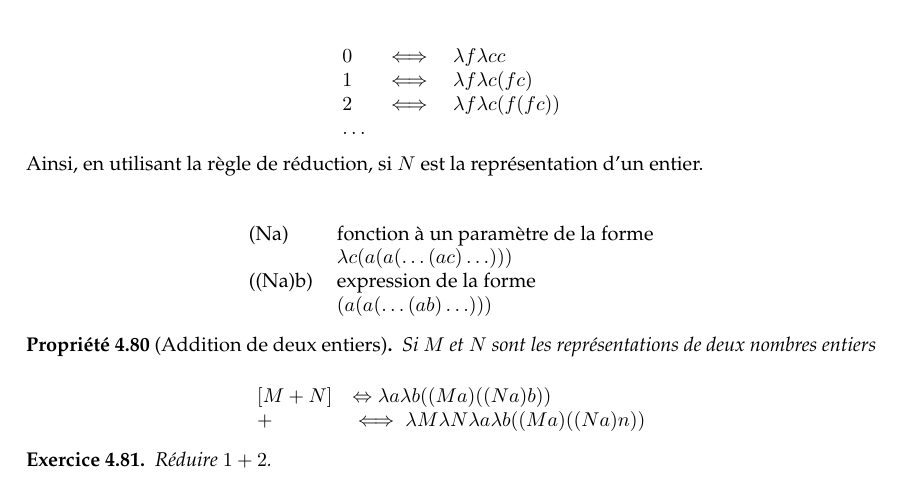
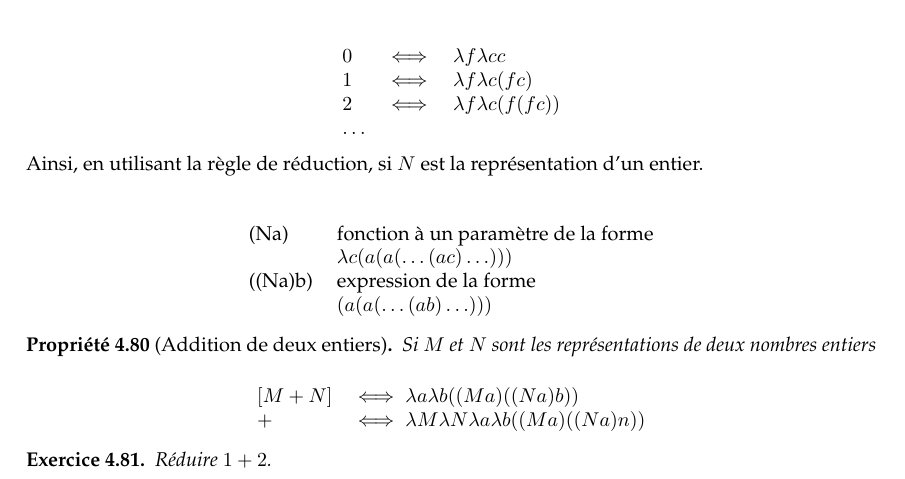
Before and after one commit to UCL-INGI/LINGI1123-Calculabilite, a LaTeX book (calculabilite_INGI1123.tex, which reads 04_modeles.tex): part of page 56 of 75, cut so that both start at the same text. Compiled offline with pdfLaTeX.

Commit message:
Update 04_modeles.tex

```diff
--- a/04_modeles.tex
+++ b/04_modeles.tex
@@ -1340,7 +1340,7 @@ Ainsi, en utilisant la règle de réduction, si \(N\) est la représentation d'u
 	Si \(M\) et \(N\) sont les représentations de deux nombres entiers
 \end{myprop}
 \[\begin{array}{ll}
-	[M + N] &\Leftrightarrow \lambda a \lambda b ((Ma) ((Na) b)) \\
+	[M + N] &\iff \lambda a \lambda b ((Ma) ((Na) b)) \\
 	+ & \iff \lambda M \lambda N \lambda a \lambda b ((Ma) ((Na) n))
 \end{array}\]
 \begin{myexercice}\label{exerc:reduire12}
```
